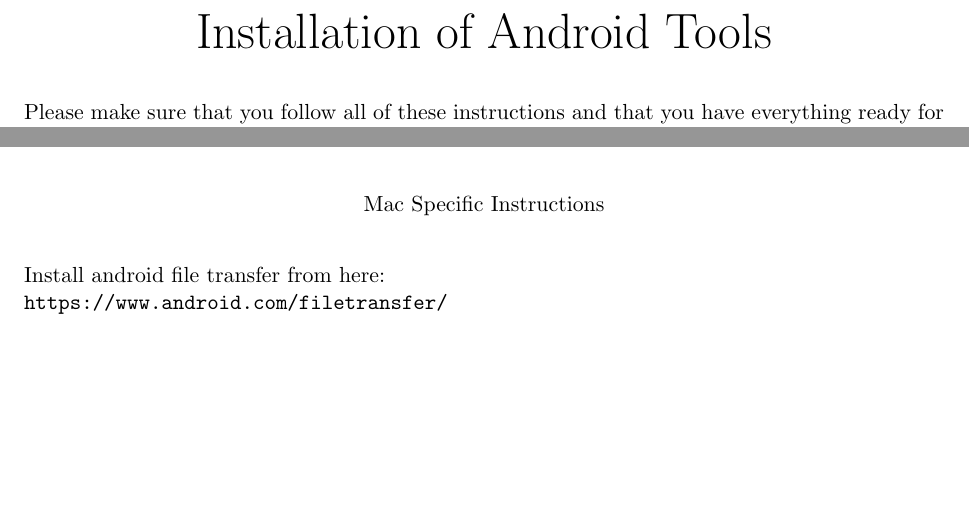
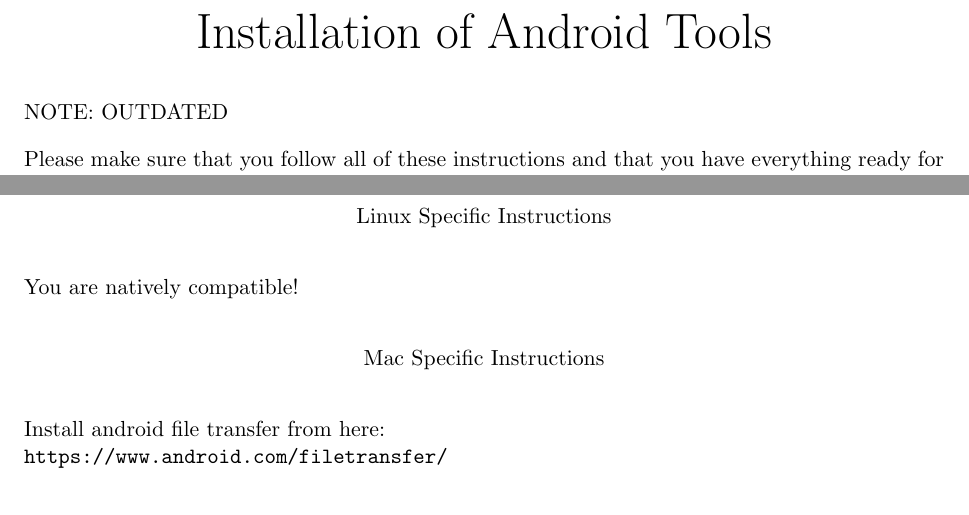
Before and after one commit to rsha256/ProgrammingLessons, a LaTeX document (environment/android_studio/android_studio_instructions.tex): two parts of pages 1 and 3 of 4 before the commit and two parts of pages 1 and 4 of 4 after it, joined at a grey line, cut so that both start at the same text, the shorter picture padded with empty space. Compiled offline with pdfLaTeX.

```diff
--- a/environment/android_studio/android_studio_instructions.tex
+++ b/environment/android_studio/android_studio_instructions.tex
@@ -20,6 +20,7 @@
 Installation of Android Tools
 }\\
 \end{center}
+NOTE: OUTDATED
 
 Please make sure that you follow all of these instructions and that you have
 everything ready for the next class.
@@ -81,6 +82,12 @@
 that you have successfully configured and installed the Android API and the
 FIRST SDK.
 \end{enumerate}
+\newpage
+\begin{center}
+Linux Specific Instructions
+\end{center}
+You are natively compatible!
+
 
 \begin{center}
 Mac Specific Instructions
```
Also changed, not shown: environment/android_studio/android_studio_instructions.pdf.
